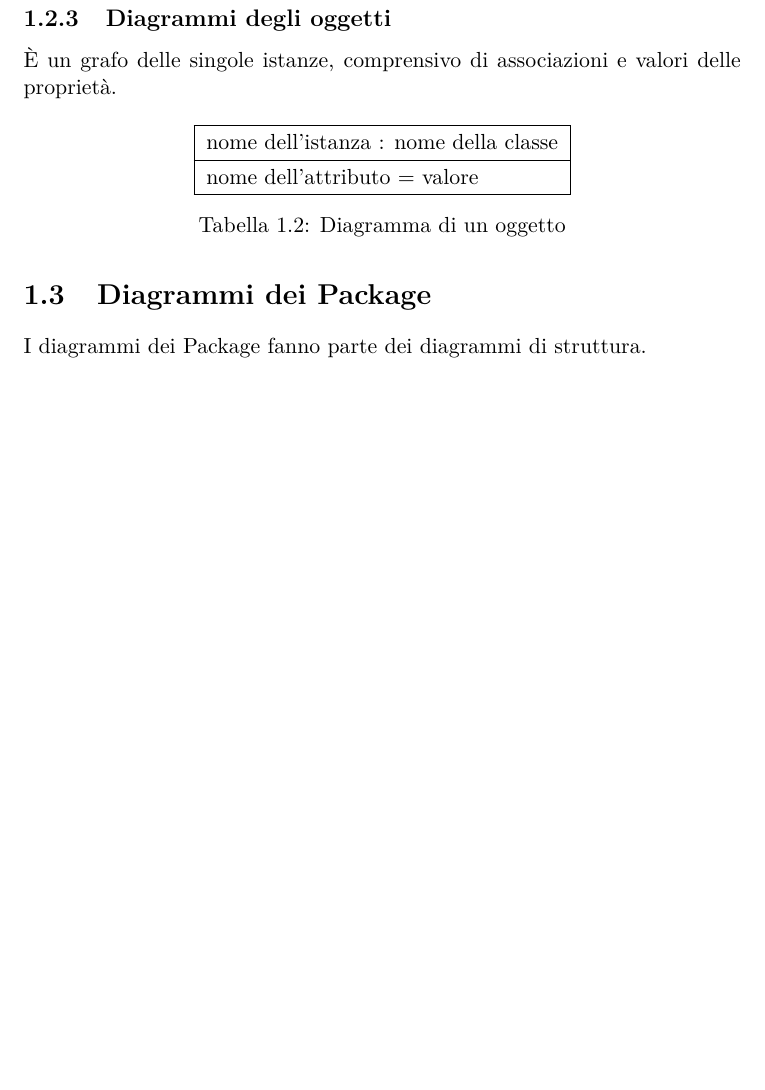
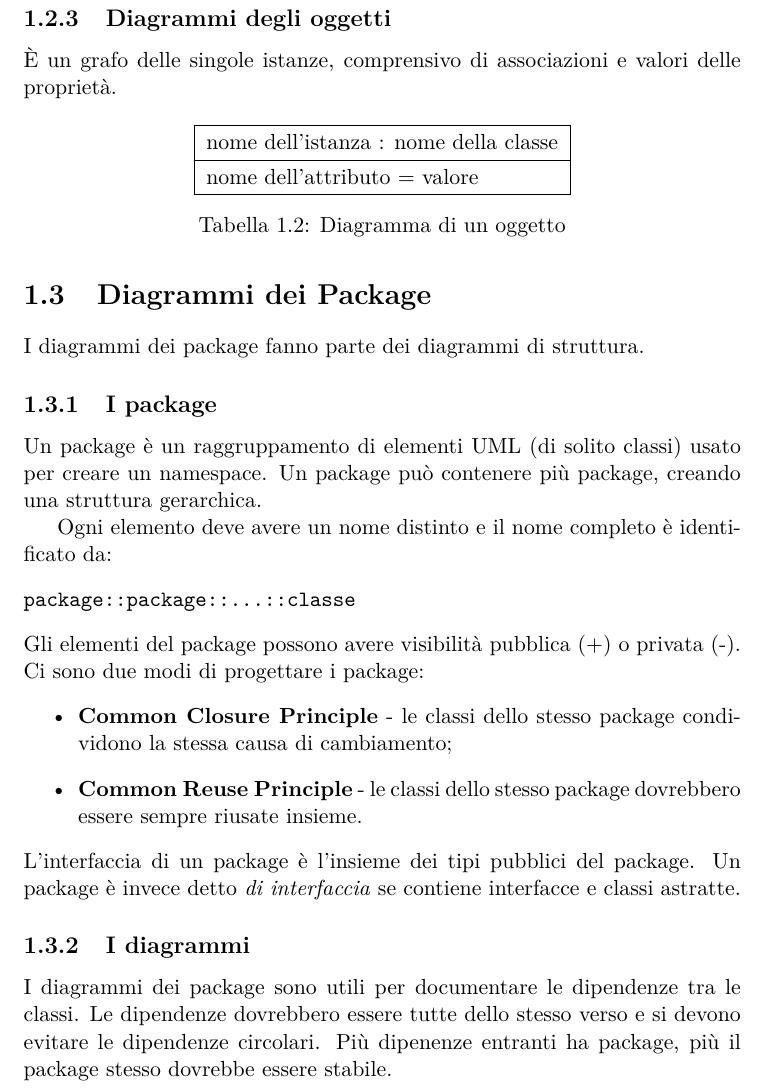
Before and after one commit to ARDbones/SWE, a LaTeX document (ProgettoLatex/AppuntiSWE.tex, which reads ProgettoLatex/res/sections/UML.tex): part of page 12 of 12 before the commit and part of page 12 of 13 after it, cut so that both start at the same text, the shorter picture padded with empty space. Compiled offline with pdfLaTeX.

Commit message:
UML: fine "Diagrammi dei Package"

```diff
--- a/ProgettoLatex/res/sections/UML.tex
+++ b/ProgettoLatex/res/sections/UML.tex
@@ -236,8 +236,31 @@ nome dell'attributo = valore \\
 \end{table}
 
 \section{Diagrammi dei Package}
-I diagrammi dei Package fanno parte dei diagrammi di struttura.
+I diagrammi dei package fanno parte dei diagrammi di struttura.
 
+\subsection{I package}
+Un package è un raggruppamento di elementi UML (di solito classi) usato per creare un namespace.
+Un package può contenere più package, creando una struttura gerarchica.
+
+Ogni elemento deve avere un nome distinto e il nome completo è identificato da:
+\begin{verbatim}
+package::package::…::classe
+\end{verbatim}
+Gli elementi del package possono avere visibilità pubblica (+) o privata (-). \\
+Ci sono due modi di progettare i package:
+\begin{itemize}
+\item \textbf{Common Closure Principle} - le classi dello stesso package condividono la stessa causa di cambiamento;
+\item \textbf{Common Reuse Principle} - le classi dello stesso package dovrebbero essere sempre riusate insieme.
+\end{itemize}
+L'interfaccia di un package è l'insieme dei tipi pubblici del package.
+Un package è invece detto \textit{di interfaccia} se contiene interfacce e classi astratte.
+
+
+\subsection{I diagrammi}
+
+I diagrammi dei package sono utili per documentare le dipendenze tra le classi.
+Le dipendenze dovrebbero essere tutte dello stesso verso e si devono evitare le dipendenze circolari.
+Più dipenenze entranti ha package, più il package stesso dovrebbe essere stabile.
 
 \section{Diagrammi di Sequenza}
 I diagrammi di sequenza fanno parte dei diagrammi di comportamento.
```
